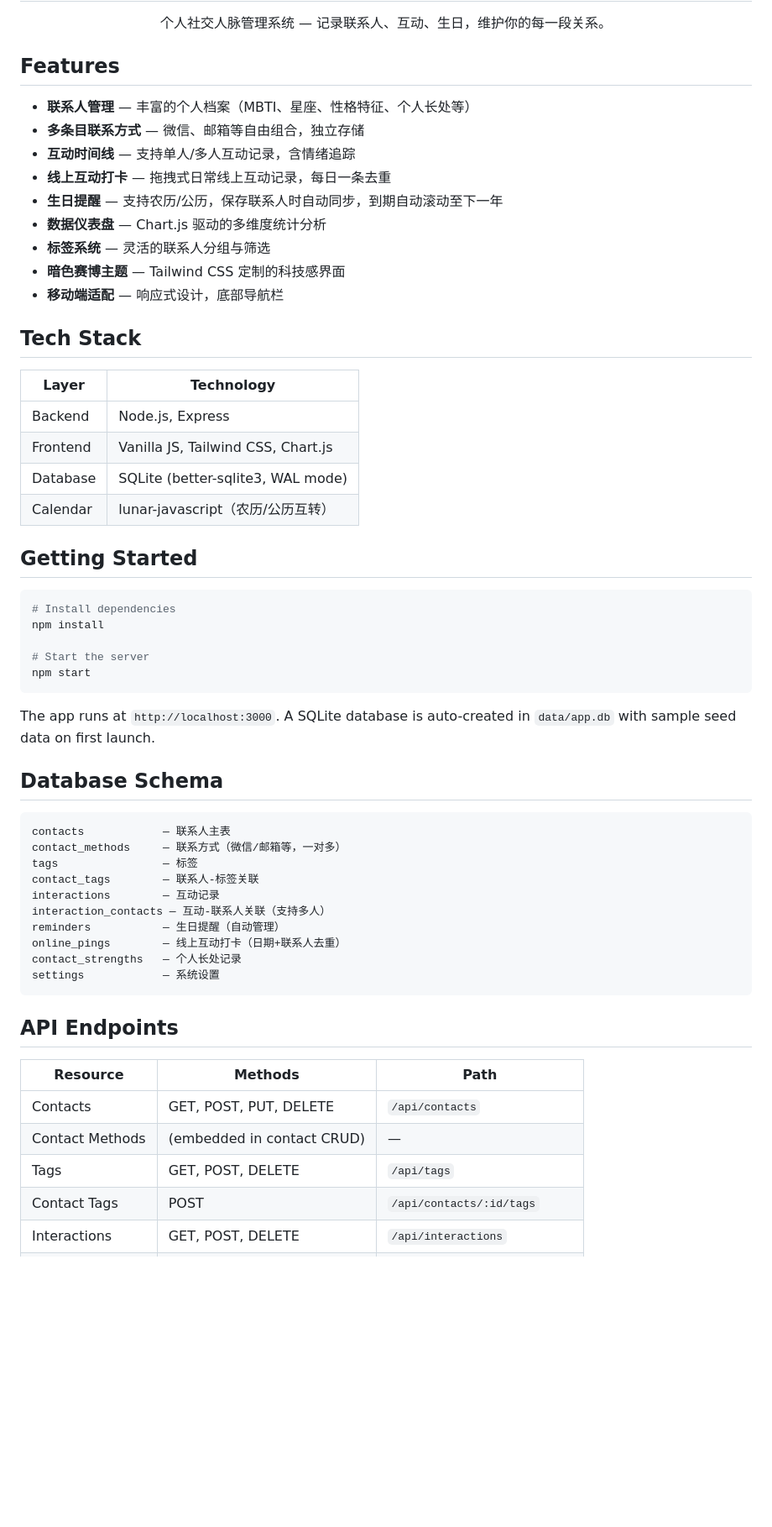
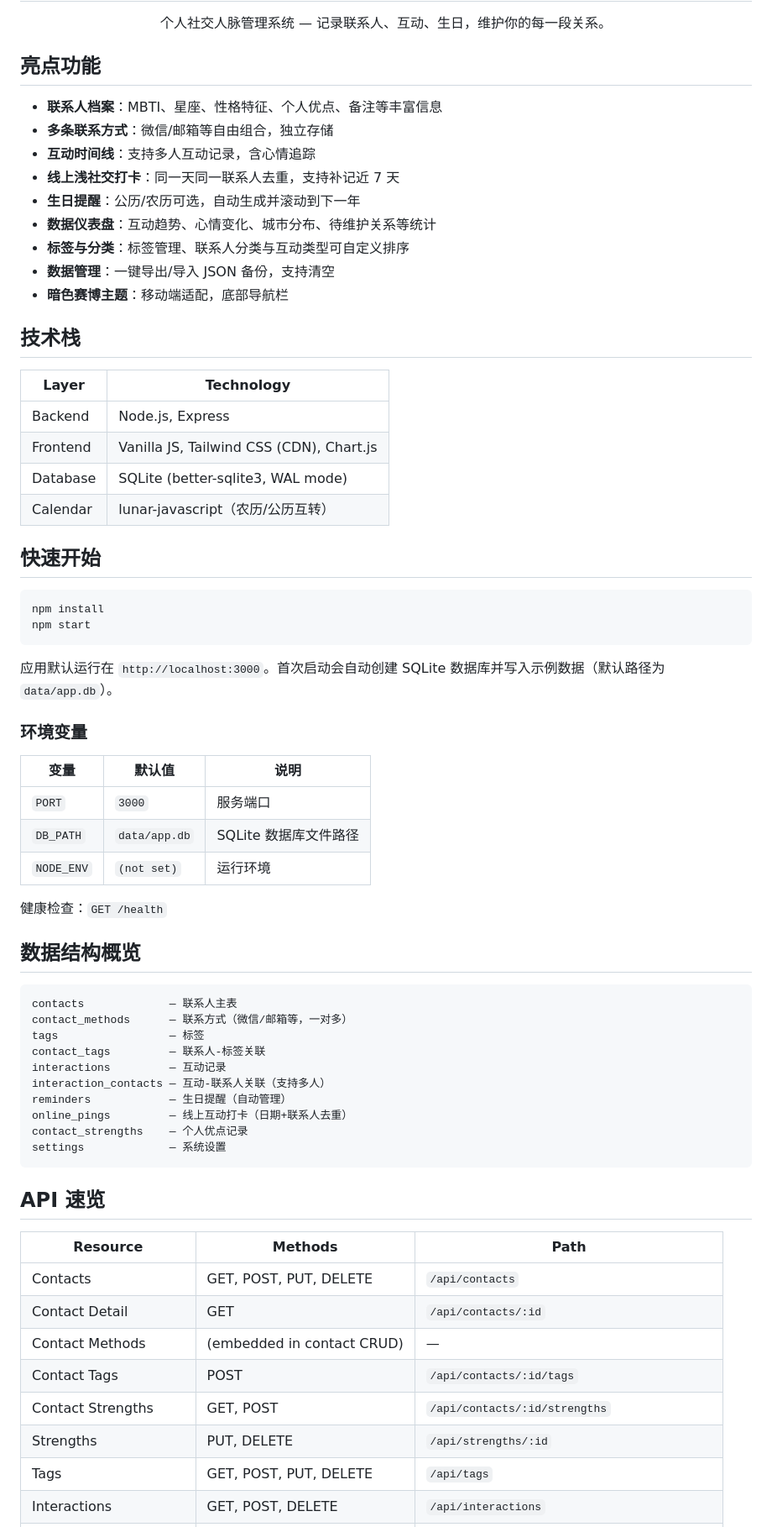
Before and after one commit to miracleyang-dev/nexus-link, a Markdown page: README.md, the part around one of its changes. Shown at 84% size. Drawn GitHub-style; blank space fills up the shorter version.

````diff
--- a/README.md
+++ b/README.md
@@ -5,60 +5,70 @@
 <h1 align="center">NexusLink</h1>
 <p align="center">个人社交人脉管理系统 — 记录联系人、互动、生日，维护你的每一段关系。</p>
 
-## Features
+## 亮点功能
 
-- **联系人管理** — 丰富的个人档案（MBTI、星座、性格特征、个人长处等）
-- **多条目联系方式** — 微信、邮箱等自由组合，独立存储
-- **互动时间线** — 支持单人/多人互动记录，含情绪追踪
-- **线上互动打卡** — 拖拽式日常线上互动记录，每日一条去重
-- **生日提醒** — 支持农历/公历，保存联系人时自动同步，到期自动滚动至下一年
-- **数据仪表盘** — Chart.js 驱动的多维度统计分析
-- **标签系统** — 灵活的联系人分组与筛选
-- **暗色赛博主题** — Tailwind CSS 定制的科技感界面
-- **移动端适配** — 响应式设计，底部导航栏
+- **联系人档案**：MBTI、星座、性格特征、个人优点、备注等丰富信息
+- **多条联系方式**：微信/邮箱等自由组合，独立存储
+- **互动时间线**：支持多人互动记录，含心情追踪
+- **线上浅社交打卡**：同一天同一联系人去重，支持补记近 7 天
+- **生日提醒**：公历/农历可选，自动生成并滚动到下一年
+- **数据仪表盘**：互动趋势、心情变化、城市分布、待维护关系等统计
+- **标签与分类**：标签管理、联系人分类与互动类型可自定义排序
+- **数据管理**：一键导出/导入 JSON 备份，支持清空
+- **暗色赛博主题**：移动端适配，底部导航栏
 
-## Tech Stack
+## 技术栈
 
 | Layer | Technology |
 |-------|------------|
 | Backend | Node.js, Express |
-| Frontend | Vanilla JS, Tailwind CSS, Chart.js |
+| Frontend | Vanilla JS, Tailwind CSS (CDN), Chart.js |
 | Database | SQLite (better-sqlite3, WAL mode) |
 | Calendar | lunar-javascript（农历/公历互转） |
 
-## Getting Started
+## 快速开始
 
 ```bash
-# Install dependencies
 npm install
-
-# Start the server
 npm start
 ```
 
-The app runs at `http://localhost:3000`. A SQLite database is auto-created in `data/app.db` with sample seed data on first launch.
+应用默认运行在 `http://localhost:3000`。首次启动会自动创建 SQLite 数据库并写入示例数据（默认路径为 `data/app.db`）。
 
-## Database Schema
+### 环境变量
+
+| 变量 | 默认值 | 说明 |
+|------|--------|------|
+| `PORT` | `3000` | 服务端口 |
+| `DB_PATH` | `data/app.db` | SQLite 数据库文件路径 |
+| `NODE_ENV` | `(not set)` | 运行环境 |
+
+健康检查：`GET /health`
+
+## 数据结构概览
 
 ```
-contacts            — 联系人主表
-contact_methods     — 联系方式（微信/邮箱等，一对多）
-tags                — 标签
-contact_tags        — 联系人-标签关联
-interactions        — 互动记录
+contacts             — 联系人主表
+contact_methods      — 联系方式（微信/邮箱等，一对多）
+tags                 — 标签
+contact_tags         — 联系人-标签关联
+interactions         — 互动记录
 interaction_contacts — 互动-联系人关联（支持多人）
-reminders           — 生日提醒（自动管理）
-online_pings        — 线上互动打卡（日期+联系人去重）
-contact_strengths   — 个人长处记录
-settings            — 系统设置
+reminders            — 生日提醒（自动管理）
+online_pings         — 线上互动打卡（日期+联系人去重）
+contact_strengths    — 个人优点记录
+settings             — 系统设置
 ```
 
-## API Endpoints
+## API 速览
 
 | Resource | Methods | Path |
 |----------|---------|------|
 | Contacts | GET, POST, PUT, DELETE | `/api/contacts` |
+| Contact Detail | GET | `/api/contacts/:id` |
 | Contact Methods | (embedded in contact CRUD) | — |
-| Tags | GET, POST, DELETE | `/api/tags` |
 | Contact Tags | POST | `/api/contacts/:id/tags` |
+| Contact Strengths | GET, POST | `/api/contacts/:id/strengths` |
+| Strengths | PUT, DELETE | `/api/strengths/:id` |
+| Tags | GET, POST, PUT, DELETE | `/api/tags` |
 | Interactions | GET, POST, DELETE | `/api/interactions` |
````
Also changed, not shown: other parts of README.md (+19 -28 lines).
